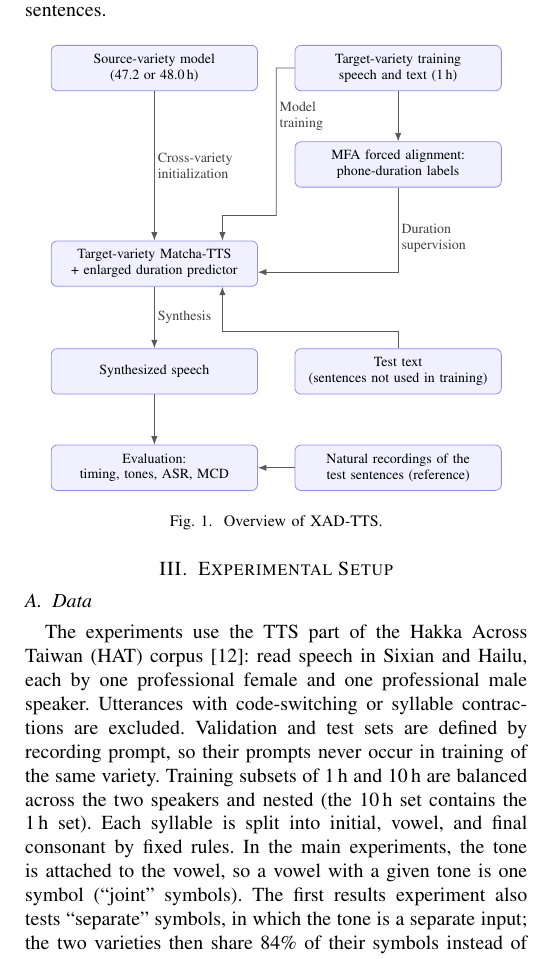
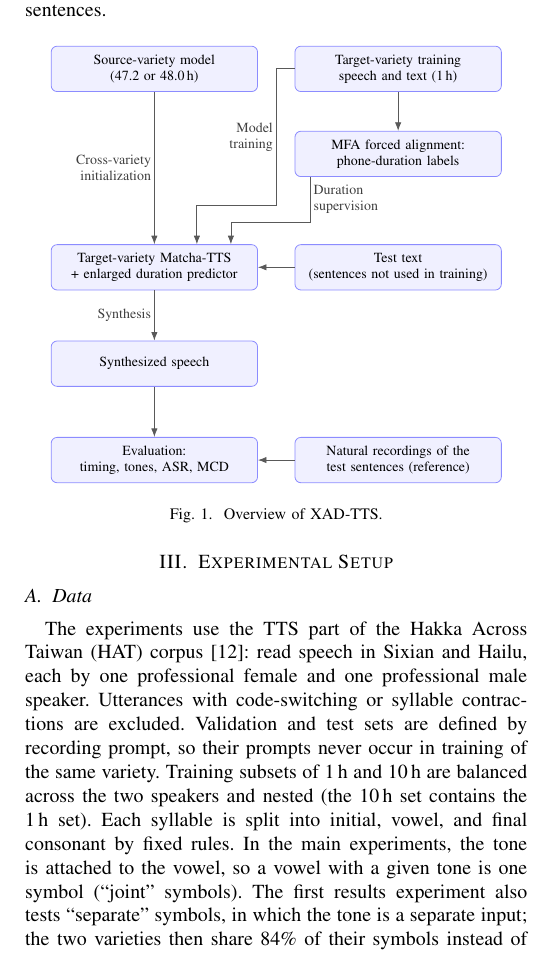
Before and after one commit to Ffffkg/my-first-repo, a LaTeX paper (papers/iceic2027/conference_101719.tex): part of one column of page 3 of 6, cut so that both start at the same text. Compiled offline with pdfLaTeX.

Commit message:
ICEIC draft: tidy Fig. 1 routing, left-side labels, test text beside the model
Co-Authored-By: Claude Opus 5.5 <noreply@anthropic.com>
Claude-Session: https://claude.ai/code/session_01GVYPBPNWdLTAgv27s5Zm1g

```diff
--- a/papers/iceic2027/conference_101719.tex
+++ b/papers/iceic2027/conference_101719.tex
@@ -105,22 +105,28 @@ XAD-TTS combines cross-variety initialization, alignment-supervised durations, a
 \begin{tikzpicture}[
   font=\scriptsize,
   box/.style={draw=blue!45, rounded corners=3pt, align=center, minimum height=8mm, text width=35mm, inner sep=2pt, fill=blue!6},
-  lab/.style={font=\scriptsize, text=black!75, align=left, inner sep=1.5pt},
+  lab/.style={font=\scriptsize, text=black!75, inner sep=1.5pt},
   arr/.style={-{Latex[length=1.5mm]}, gray!70!black}]
 \node[box] (src)   at (0, 0) {Source-variety model\\(47.2 or 48.0\,h)};
 \node[box] (train) at (4.3, 0) {Target-variety training\\speech and text (1\,h)};
-\node[box] (mfa)   at (4.3, -1.7) {MFA forced alignment:\\phone-duration labels};
-\node[box] (tts)   at (0, -3.45) {Target-variety Matcha-TTS\\+ enlarged duration predictor};
-\node[box] (syn)   at (0, -5.35) {Synthesized speech};
-\node[box] (text)  at (4.3, -5.35) {Test text\\(sentences not used in training)};
-\node[box] (eval)  at (0, -7.05) {Evaluation:\\timing, tones, ASR, MCD};
-\node[box] (nat)   at (4.3, -7.05) {Natural recordings of the\\test sentences (reference)};
+\node[box] (mfa)   at (4.3, -1.5) {MFA forced alignment:\\phone-duration labels};
+\node[box] (tts)   at (0, -3.5) {Target-variety Matcha-TTS\\+ enlarged duration predictor};
+\node[box] (text)  at (4.3, -3.5) {Test text\\(sentences not used in training)};
+\node[box] (syn)   at (0, -5.2) {Synthesized speech};
+\node[box] (eval)  at (0, -6.9) {Evaluation:\\timing, tones, ASR, MCD};
+\node[box] (nat)   at (4.3, -6.9) {Natural recordings of the\\test sentences (reference)};
+% 訓練資料 → MFA
 \draw[arr] (train) -- (mfa);
-\draw[arr] (src) -- node[lab, right]{Cross-variety\\initialization} (tts);
-\draw[arr] (train.west) -- (2.15,0) -- node[lab, right, pos=0.33]{Model\\training} (2.15,-2.6) -- (1.2,-2.6) -- ([xshift=12mm]tts.north);
-\draw[arr] (mfa.south) |- node[lab, right, pos=0.3]{Duration\\supervision} ([yshift=-1.5mm]tts.east);
-\draw[arr] (tts) -- node[lab, right]{Synthesis} (syn);
-\draw[arr] (text.north) -- ++(0,0.3) -| ([xshift=12mm]tts.south);
+% 來源模型 → 目標模型(標籤在線的左邊)
+\draw[arr] (src) -- node[lab, left, align=right]{Cross-variety\\initialization} (tts);
+% 訓練資料 → 目標模型(走兩欄中間)
+\draw[arr] (train.west) -- (2.15,0) -- node[lab, left, align=right, pos=0.5]{Model\\training} (2.15,-2.4) -- (0.75,-2.4) -- (0.75,0 |- tts.north);
+% MFA → 目標模型(從 MFA 左下出發,較短,不與上一條交叉)
+\draw[arr] (2.75,0 |- mfa.south) -- node[lab, right, align=left]{Duration\\supervision} (2.75,-2.7) -- (1.35,-2.7) -- (1.35,0 |- tts.north);
+% 測試文字 → 目標模型(同一列)
+\draw[arr] (text) -- (tts);
+% 目標模型 → 合成語音(標籤在線的左邊)
+\draw[arr] (tts) -- node[lab, left]{Synthesis} (syn);
 \draw[arr] (syn) -- (eval);
 \draw[arr] (nat) -- (eval);
 \end{tikzpicture}
```
Also changed, not shown: papers/iceic2027/word_build/fig1.tex (+18 -12 lines), papers/iceic2027/conference_101719.pdf, 2 other files.
